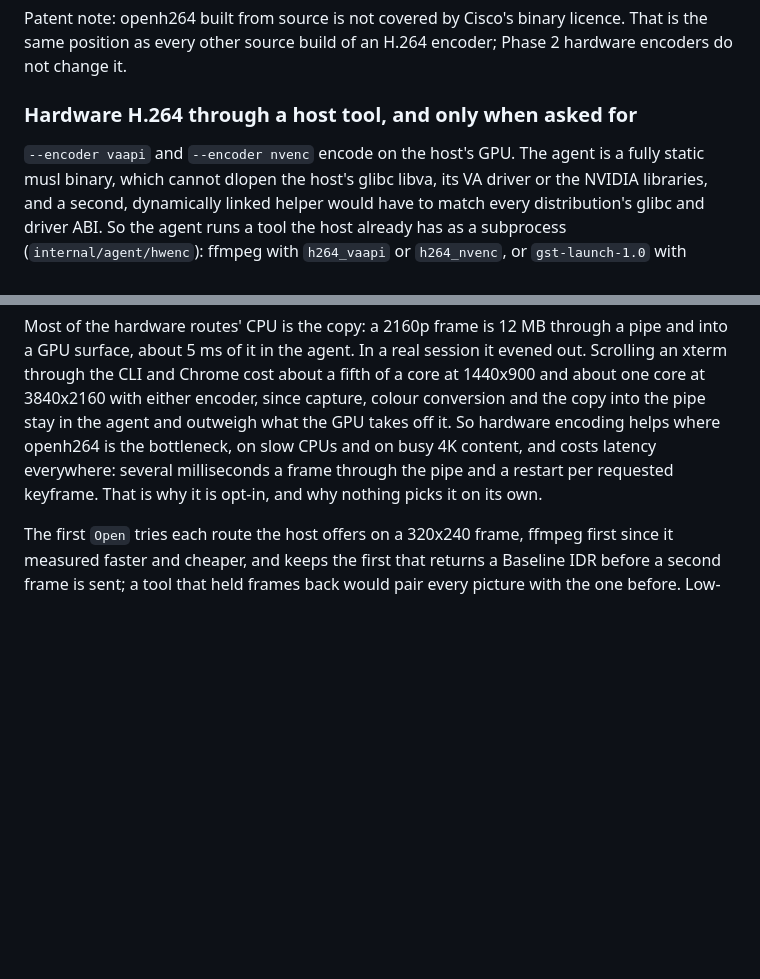
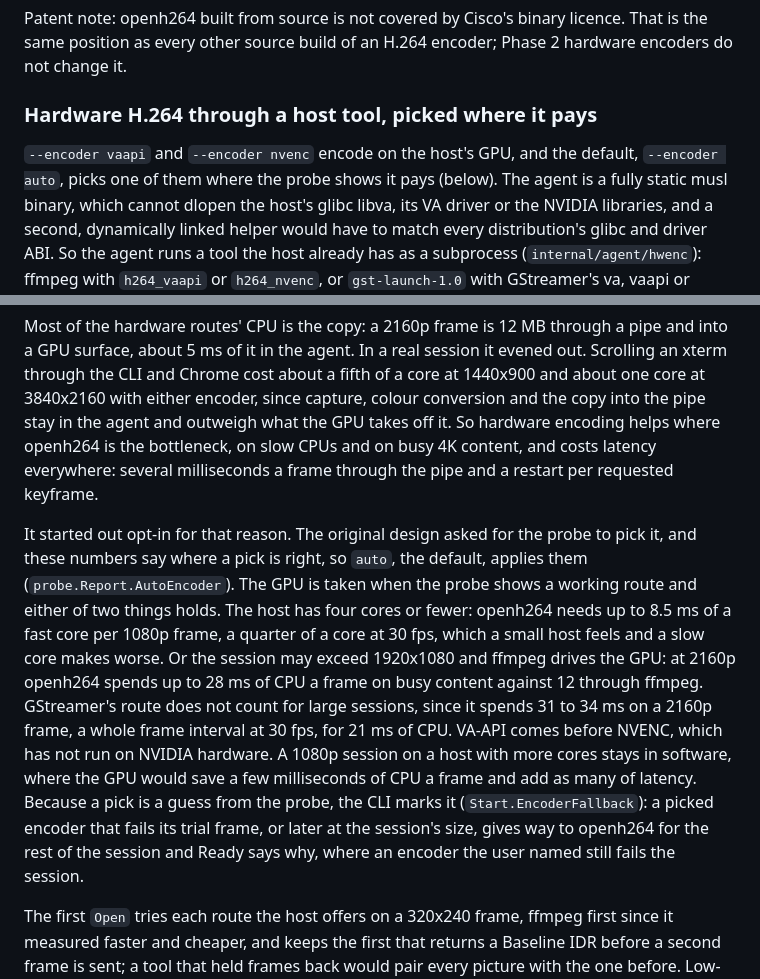
Before and after one commit to yasinmiran/robin, a Markdown page: docs/adr/0001-architecture.md, 2 parts joined by grey strips. Drawn GitHub-style; blank space fills up the shorter version.

```diff
--- a/docs/adr/0001-architecture.md
+++ b/docs/adr/0001-architecture.md
@@ -64,9 +64,11 @@ Patent note: openh264 built from source is not covered by Cisco's binary
 licence. That is the same position as every other source build of an H.264
 encoder; Phase 2 hardware encoders do not change it.
 
-### Hardware H.264 through a host tool, and only when asked for
+### Hardware H.264 through a host tool, picked where it pays
 
-`--encoder vaapi` and `--encoder nvenc` encode on the host's GPU. The agent
+`--encoder vaapi` and `--encoder nvenc` encode on the host's GPU, and the
+default, `--encoder auto`, picks one of them where the probe shows it pays
+(below). The agent
 is a fully static musl binary, which cannot dlopen the host's glibc libva,
 its VA driver or the NVIDIA libraries, and a second, dynamically linked
 helper would have to match every distribution's glibc and driver ABI. So
@@ -137,8 +139,26 @@ with either encoder, since capture, colour conversion and the copy into the
 pipe stay in the agent and outweigh what the GPU takes off it. So hardware
 encoding helps where openh264 is the bottleneck, on slow CPUs and on busy
 4K content, and costs latency everywhere: several milliseconds a frame
-through the pipe and a restart per requested keyframe. That is why it is
-opt-in, and why nothing picks it on its own.
+through the pipe and a restart per requested keyframe.
+
+It started out opt-in for that reason. The original design asked for the
+probe to pick it, and these numbers say where a pick is right, so `auto`,
+the default, applies them (`probe.Report.AutoEncoder`). The GPU is taken
+when the probe shows a working route and either of two things holds. The
+host has four cores or fewer: openh264 needs up to 8.5 ms of a fast core
+per 1080p frame, a quarter of a core at 30 fps, which a small host feels and
+a slow core makes worse. Or the session may exceed 1920x1080 and ffmpeg
+drives the GPU: at 2160p openh264 spends up to 28 ms of CPU a frame on busy
+content against 12 through ffmpeg. GStreamer's route does not count for
+large sessions, since it spends 31 to 34 ms on a 2160p frame, a whole frame
+interval at 30 fps, for 21 ms of CPU. VA-API comes before NVENC, which has
+not run on NVIDIA hardware. A 1080p session on a host with more cores stays
+in software, where the GPU would save a few milliseconds of CPU a frame and
+add as many of latency. Because a pick is a guess from the probe, the CLI
+marks it (`Start.EncoderFallback`): a picked encoder that fails its trial
+frame, or later at the session's size, gives way to openh264 for the rest
+of the session and Ready says why, where an encoder the user named still
+fails the session.
 
 The first `Open` tries each route the host offers on a 320x240 frame,
 ffmpeg first since it measured faster and cheaper, and keeps the first that
```
Also changed, not shown: README.md (+28 -15 lines).
